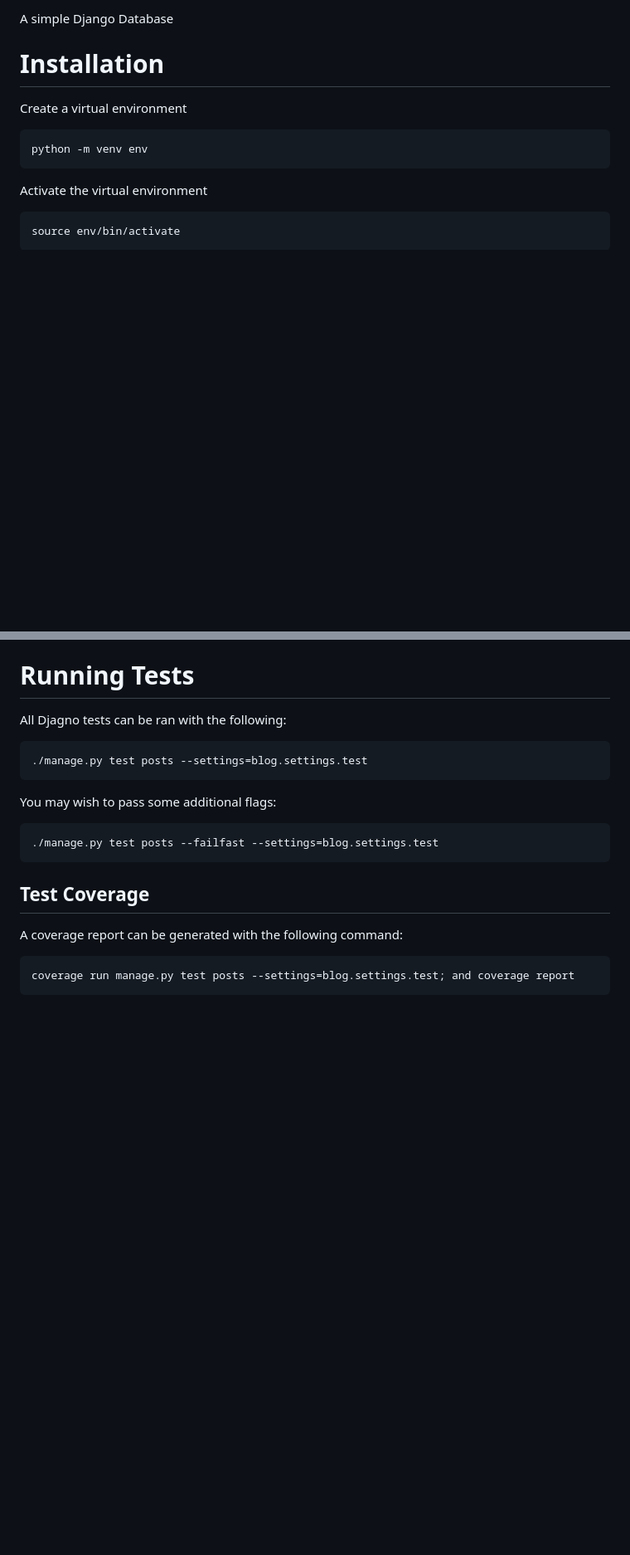
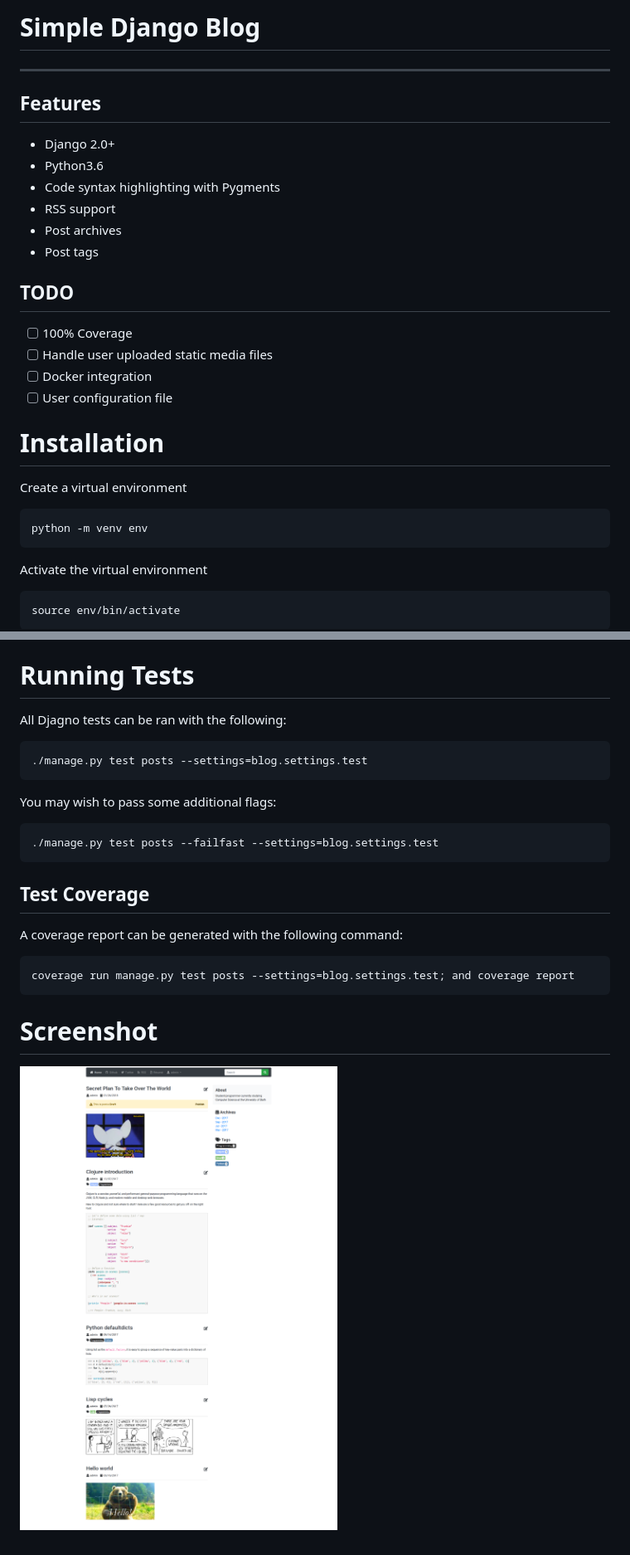
Before and after one commit to Jackevansevo/django-blog, a Markdown page: README.md, 2 parts joined by grey strips. Shown: that part at 83% size. Rendered like a GitHub page; pictures changed too: screenshot.png (added); blank space fills up the shorter version.

```diff
--- a/README.md
+++ b/README.md
@@ -1,4 +1,22 @@
-A simple Django Database
+# Simple Django Blog
+
+---
+
+## Features
+
+- Django 2.0+
+- Python3.6
+- Code syntax highlighting with Pygments
+- RSS support
+- Post archives
+- Post tags
+
+## TODO
+
+- [ ] 100% Coverage
+- [ ] Handle user uploaded static media files
+- [ ] Docker integration
+- [ ] User configuration file
 
 # Installation
 
@@ -50,3 +67,8 @@ You may wish to pass some additional flags:
 A coverage report can be generated with the following command:
 
     coverage run manage.py test posts --settings=blog.settings.test; and coverage report
+
+
+# Screenshot
+
+![blog screenshot](screenshot.png)
```
Also changed, not shown: other parts of README.md (+0 -1 lines).
